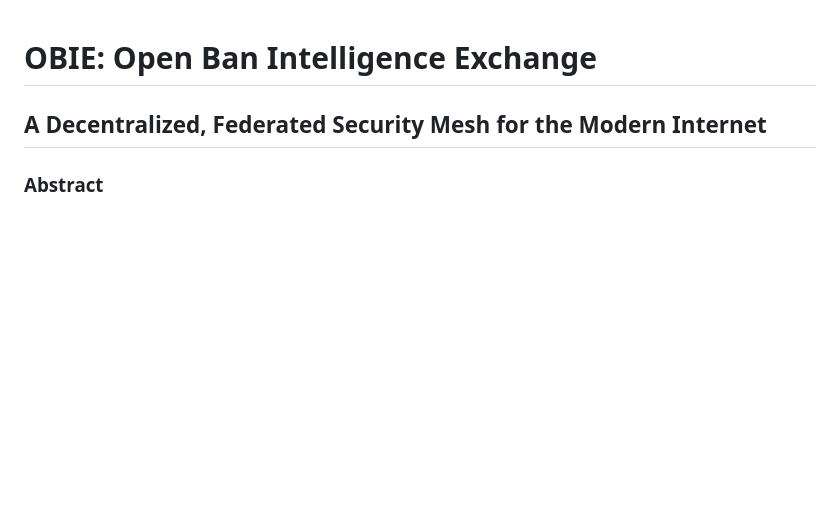
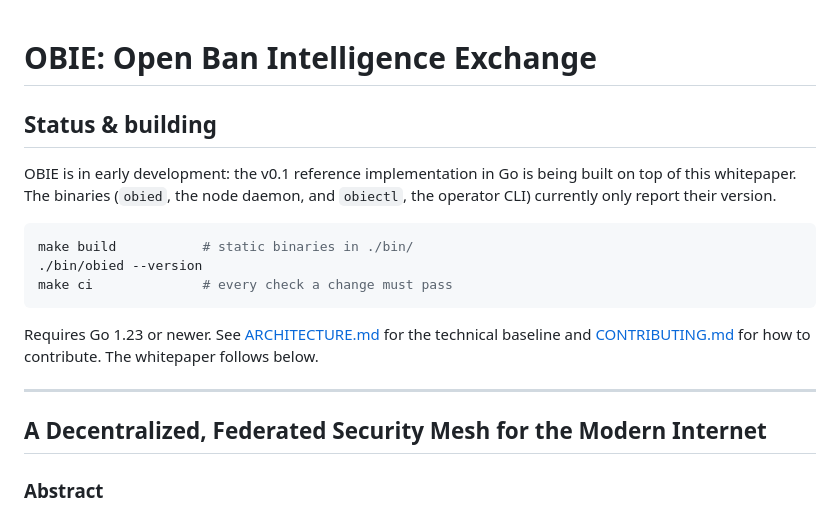
Before and after one commit to MNCloudwerksTechnology/OBIE-Open-Ban-Intelligence-Exchange, a Markdown page: README.md, the part around the change. Drawn GitHub-style; blank space fills up the shorter version.

Commit message:
docs(contributing): implement T4 of WP-1646 (CONTRIBUTING.md and README build section)
Co-Authored-By: Claude Opus 5.5 (1M context) <noreply@anthropic.com>

````diff
--- a/README.md
+++ b/README.md
@@ -1,4 +1,22 @@
 # OBIE: Open Ban Intelligence Exchange
+
+## Status & building
+
+OBIE is in early development: the v0.1 reference implementation in Go is being
+built on top of this whitepaper. The binaries (`obied`, the node daemon, and
+`obiectl`, the operator CLI) currently only report their version.
+
+```sh
+make build           # static binaries in ./bin/
+./bin/obied --version
+make ci              # every check a change must pass
+```
+
+Requires Go 1.23 or newer. See [ARCHITECTURE.md](ARCHITECTURE.md) for the
+technical baseline and [CONTRIBUTING.md](CONTRIBUTING.md) for how to contribute.
+The whitepaper follows below.
+
+---
 
 ## A Decentralized, Federated Security Mesh for the Modern Internet
 
````
Also changed, not shown: CONTRIBUTING.md (added, +62 -0 lines).
